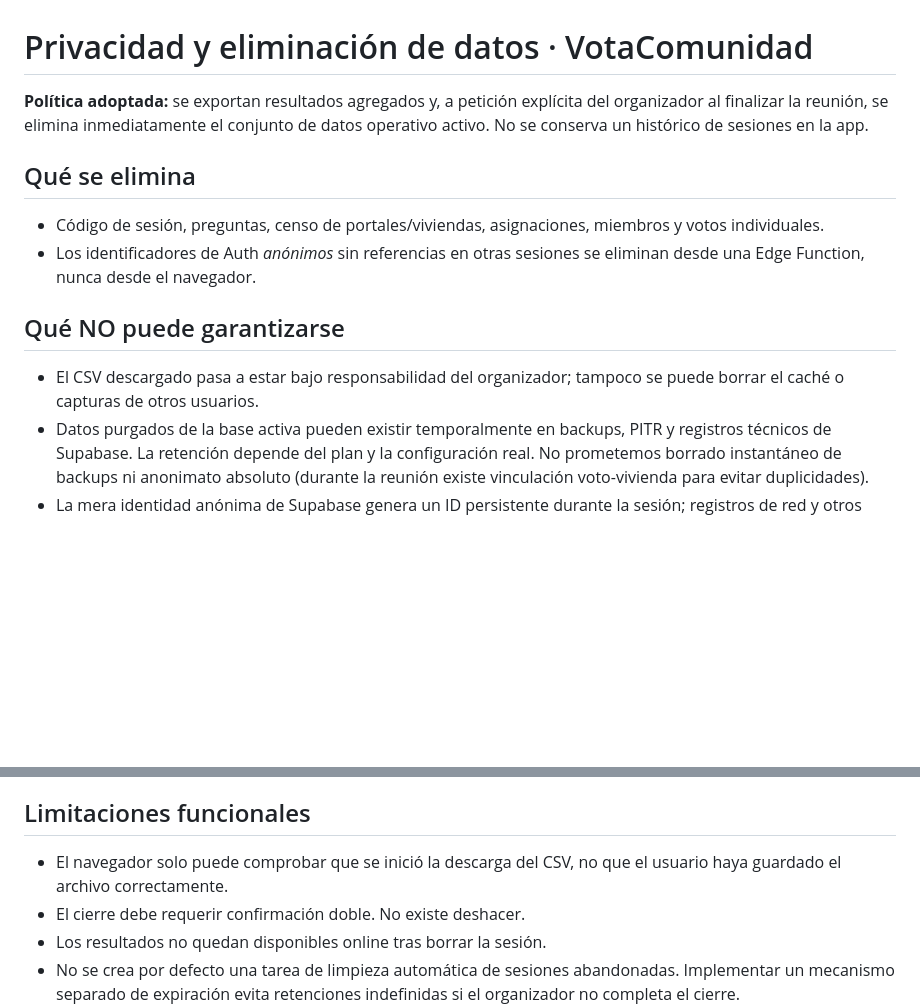
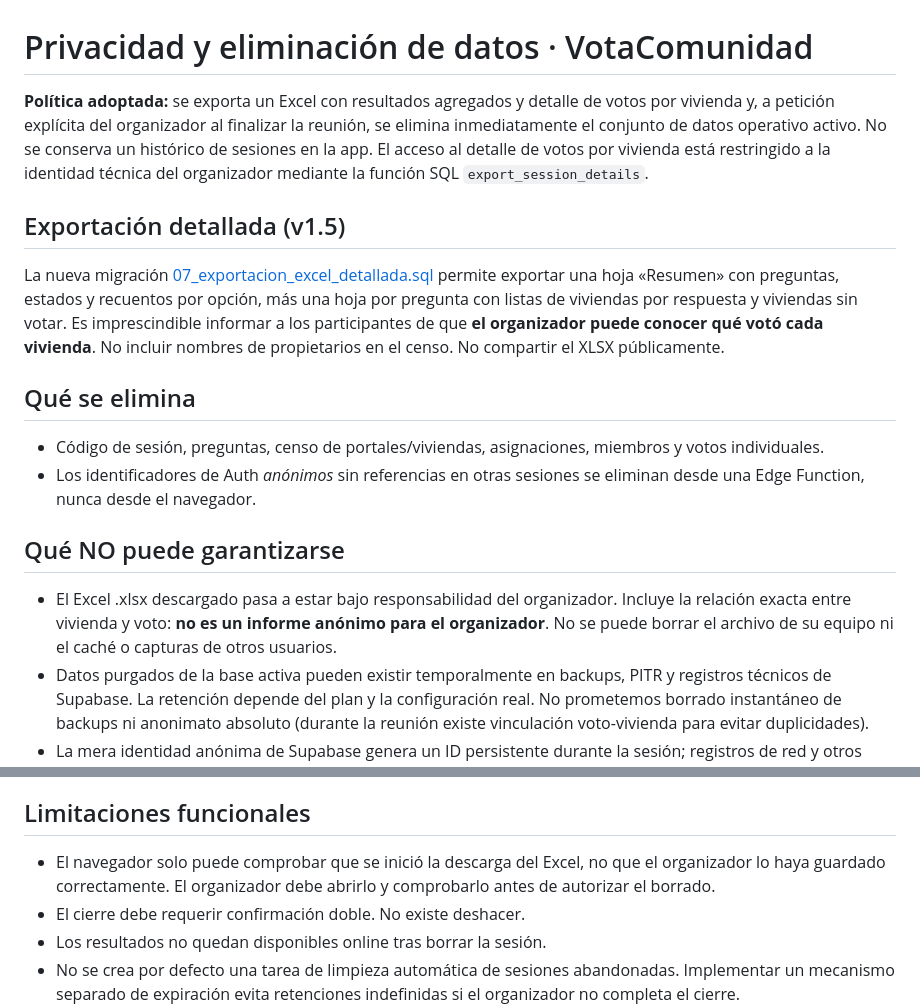
Before and after one commit to queizan/Votacomunidad, a Markdown page: PRIVACIDAD.md, 2 parts joined by grey strips. Rendered like a GitHub page; blank space fills up the shorter version.

Commit message:
Disclose household-level vote export and sensitivity of downloaded Excel

```diff
--- a/PRIVACIDAD.md
+++ b/PRIVACIDAD.md
@@ -1,13 +1,16 @@
 # Privacidad y eliminación de datos · VotaComunidad
 
-**Política adoptada:** se exportan resultados agregados y, a petición explícita del organizador al finalizar la reunión, se elimina inmediatamente el conjunto de datos operativo activo. No se conserva un histórico de sesiones en la app.
+**Política adoptada:** se exporta un Excel con resultados agregados y detalle de votos por vivienda y, a petición explícita del organizador al finalizar la reunión, se elimina inmediatamente el conjunto de datos operativo activo. No se conserva un histórico de sesiones en la app. El acceso al detalle de votos por vivienda está restringido a la identidad técnica del organizador mediante la función SQL `export_session_details`.
+
+## Exportación detallada (v1.5)
+La nueva migración [07_exportacion_excel_detallada.sql](07_exportacion_excel_detallada.sql) permite exportar una hoja «Resumen» con preguntas, estados y recuentos por opción, más una hoja por pregunta con listas de viviendas por respuesta y viviendas sin votar. Es imprescindible informar a los participantes de que **el organizador puede conocer qué votó cada vivienda**. No incluir nombres de propietarios en el censo. No compartir el XLSX públicamente.
 
 ## Qué se elimina
 - Código de sesión, preguntas, censo de portales/viviendas, asignaciones, miembros y votos individuales.
 - Los identificadores de Auth *anónimos* sin referencias en otras sesiones se eliminan desde una Edge Function, nunca desde el navegador.
 
 ## Qué NO puede garantizarse
-- El CSV descargado pasa a estar bajo responsabilidad del organizador; tampoco se puede borrar el caché o capturas de otros usuarios.
+- El Excel .xlsx descargado pasa a estar bajo responsabilidad del organizador. Incluye la relación exacta entre vivienda y voto: **no es un informe anónimo para el organizador**. No se puede borrar el archivo de su equipo ni el caché o capturas de otros usuarios.
 - Datos purgados de la base activa pueden existir temporalmente en backups, PITR y registros técnicos de Supabase. La retención depende del plan y la configuración real. No prometemos borrado instantáneo de backups ni anonimato absoluto (durante la reunión existe vinculación voto-vivienda para evitar duplicidades).
 - La mera identidad anónima de Supabase genera un ID persistente durante la sesión; registros de red y otros metadatos técnicos pueden existir.
 - Un JWT existente puede seguir siendo criptográficamente válido hasta expirar aunque se elimine auth.users. Las consultas a sesiones borradas dejan de funcionar, si RLS está correctamente configurado.
@@ -21,7 +24,7 @@
 6. **Advertencia:** si la purga SQL se confirma pero falla la llamada Auth, la sesión ya no existe y la limpieza de esos usuarios no se puede reintentar desde el panel. Crea una tarea de mantenimiento administrativa que revise usuarios anónimos huérfanos (sin asociaciones con sesiones) y los elimine con una antigüedad prudente. Evita borrar cuentas permanentes.
 
 ## Limitaciones funcionales
-- El navegador solo puede comprobar que se inició la descarga del CSV, no que el usuario haya guardado el archivo correctamente.
+- El navegador solo puede comprobar que se inició la descarga del Excel, no que el organizador lo haya guardado correctamente. El organizador debe abrirlo y comprobarlo antes de autorizar el borrado.
 - El cierre debe requerir confirmación doble. No existe deshacer.
 - Los resultados no quedan disponibles online tras borrar la sesión.
 - No se crea por defecto una tarea de limpieza automática de sesiones abandonadas. Implementar un mecanismo separado de expiración evita retenciones indefinidas si el organizador no completa el cierre.
```
